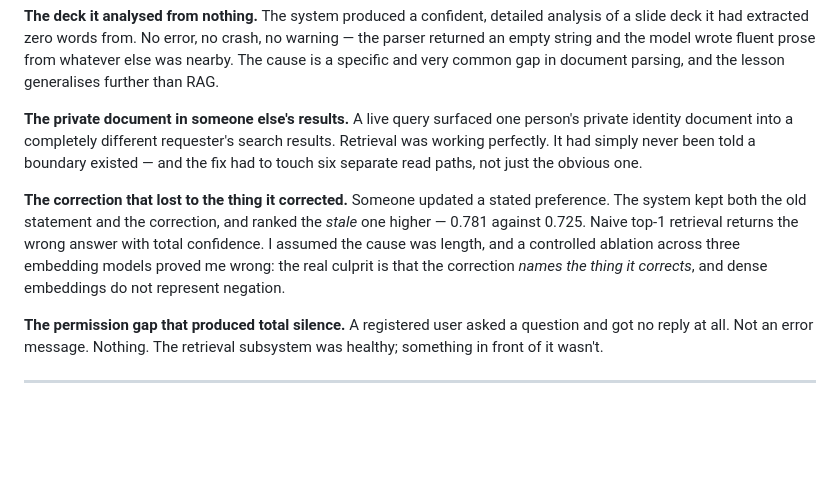
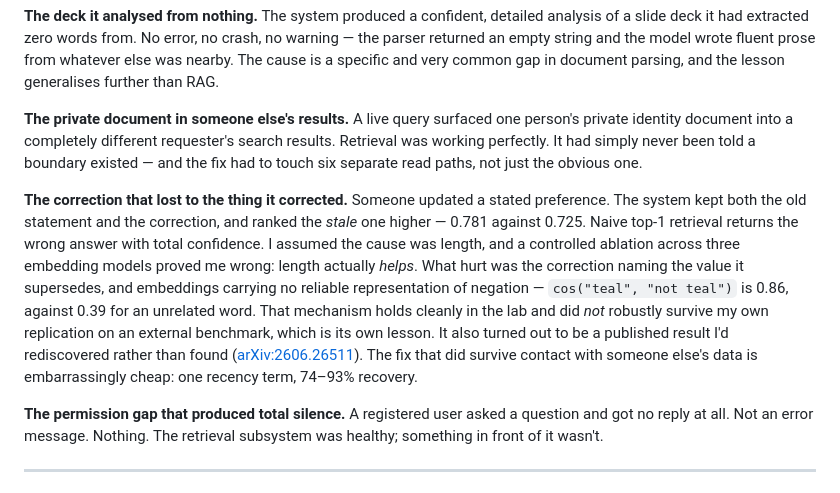
Before and after one commit to BharanitharanR/adiyan, a Markdown page: adiyan-primer-deck/rag-local-scratchpad-longform.md, the part around the change. Drawn GitHub-style; blank space fills up the shorter version.

```diff
--- a/adiyan-primer-deck/rag-local-scratchpad-longform.md
+++ b/adiyan-primer-deck/rag-local-scratchpad-longform.md
@@ -44,7 +44,7 @@ That was the first. The rest were stranger, and I've written all of them up prop
 
 **The private document in someone else's results.** A live query surfaced one person's private identity document into a completely different requester's search results. Retrieval was working perfectly. It had simply never been told a boundary existed — and the fix had to touch six separate read paths, not just the obvious one.
 
-**The correction that lost to the thing it corrected.** Someone updated a stated preference. The system kept both the old statement and the correction, and ranked the *stale* one higher — 0.781 against 0.725. Naive top-1 retrieval returns the wrong answer with total confidence. I assumed the cause was length, and a controlled ablation across three embedding models proved me wrong: the real culprit is that the correction *names the thing it corrects*, and dense embeddings do not represent negation.
+**The correction that lost to the thing it corrected.** Someone updated a stated preference. The system kept both the old statement and the correction, and ranked the *stale* one higher — 0.781 against 0.725. Naive top-1 retrieval returns the wrong answer with total confidence. I assumed the cause was length, and a controlled ablation across three embedding models proved me wrong: length actually *helps*. What hurt was the correction naming the value it supersedes, and embeddings carrying no reliable representation of negation — `cos("teal", "not teal")` is 0.86, against 0.39 for an unrelated word. That mechanism holds cleanly in the lab and did *not* robustly survive my own replication on an external benchmark, which is its own lesson. It also turned out to be a published result I'd rediscovered rather than found ([arXiv:2606.26511](https://arxiv.org/abs/2606.26511)). The fix that did survive contact with someone else's data is embarrassingly cheap: one recency term, 74–93% recovery.
 
 **The permission gap that produced total silence.** A registered user asked a question and got no reply at all. Not an error message. Nothing. The retrieval subsystem was healthy; something in front of it wasn't.
 
```
Also changed, not shown: adiyan-primer-deck/frugal-ai-engineer-issue5-staleness.md (added, +226 -0 lines), adiyan-primer-deck/staleness-linkedin.md (added, +76 -0 lines).
